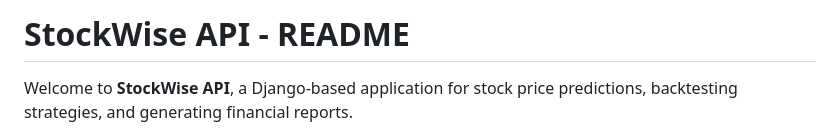
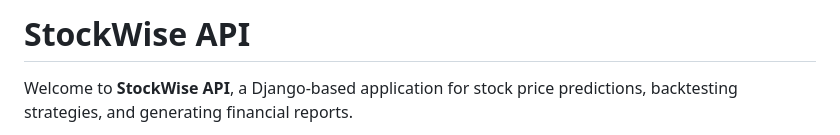
Before and after one commit to parthsolanke/StockWise, a Markdown page: README.md, the part around the change. Rendered like a GitHub page.

```diff
--- a/README.md
+++ b/README.md
@@ -1,4 +1,4 @@
-# StockWise API - README
+# StockWise API
 
 Welcome to **StockWise API**, a Django-based application for stock price predictions, backtesting strategies, and generating financial reports.
 
```
